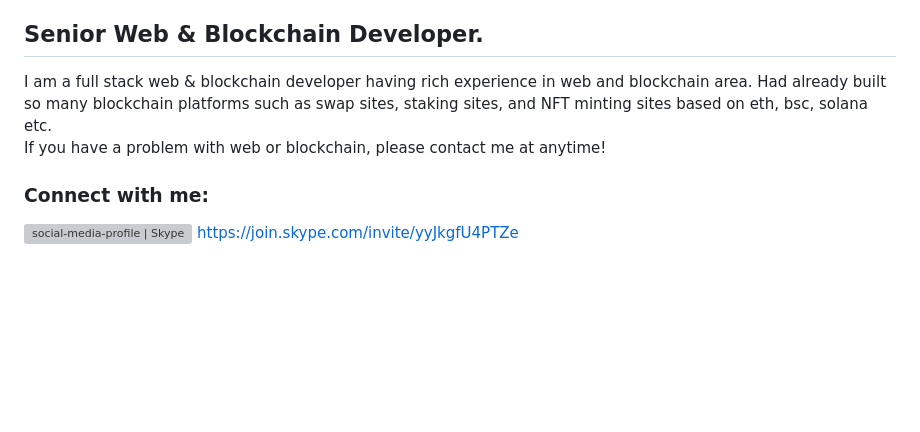
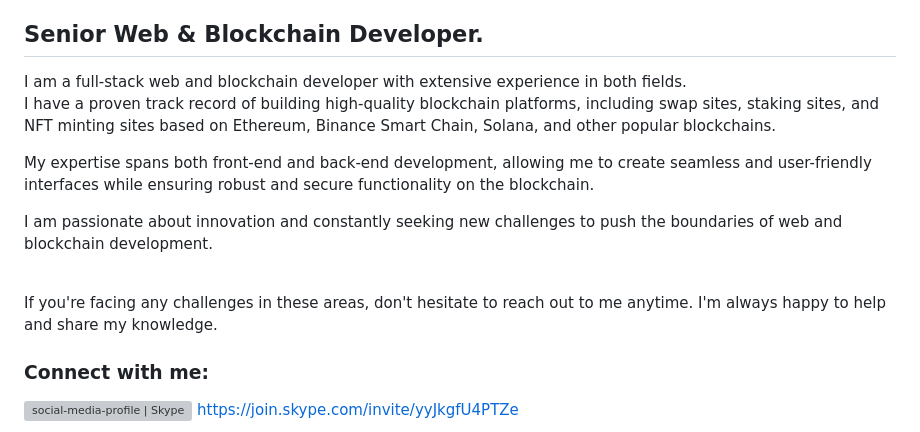
Before and after one commit to codemaster727/codemaster727, a Markdown page: README.md, the part around the change. Drawn GitHub-style; blank space fills up the shorter version; grey boxes are pictures that could not be loaded.

```diff
--- a/README.md
+++ b/README.md
@@ -16,10 +16,16 @@ Here are some ideas to get you started:
 
 ## Senior Web & Blockchain Developer.
 
-I am a full stack web & blockchain developer having rich experience in web and blockchain area.
-Had already built so many blockchain platforms such as swap sites, staking sites, and NFT minting sites based on eth, bsc, solana etc.
+I am a full-stack web and blockchain developer with extensive experience in both fields.
 <br />
-If you have a problem with web or blockchain, please contact me at anytime!
+I have a proven track record of building high-quality blockchain platforms, including swap sites, staking sites, and NFT minting sites based on Ethereum, Binance Smart Chain, Solana, and other popular blockchains.
+
+My expertise spans both front-end and back-end development, allowing me to create seamless and user-friendly interfaces while ensuring robust and secure functionality on the blockchain.
+
+I am passionate about innovation and constantly seeking new challenges to push the boundaries of web and blockchain development.
+
+<br />
+If you're facing any challenges in these areas, don't hesitate to reach out to me anytime. I'm always happy to help and share my knowledge.
 
 ### Connect with me:
 
```
